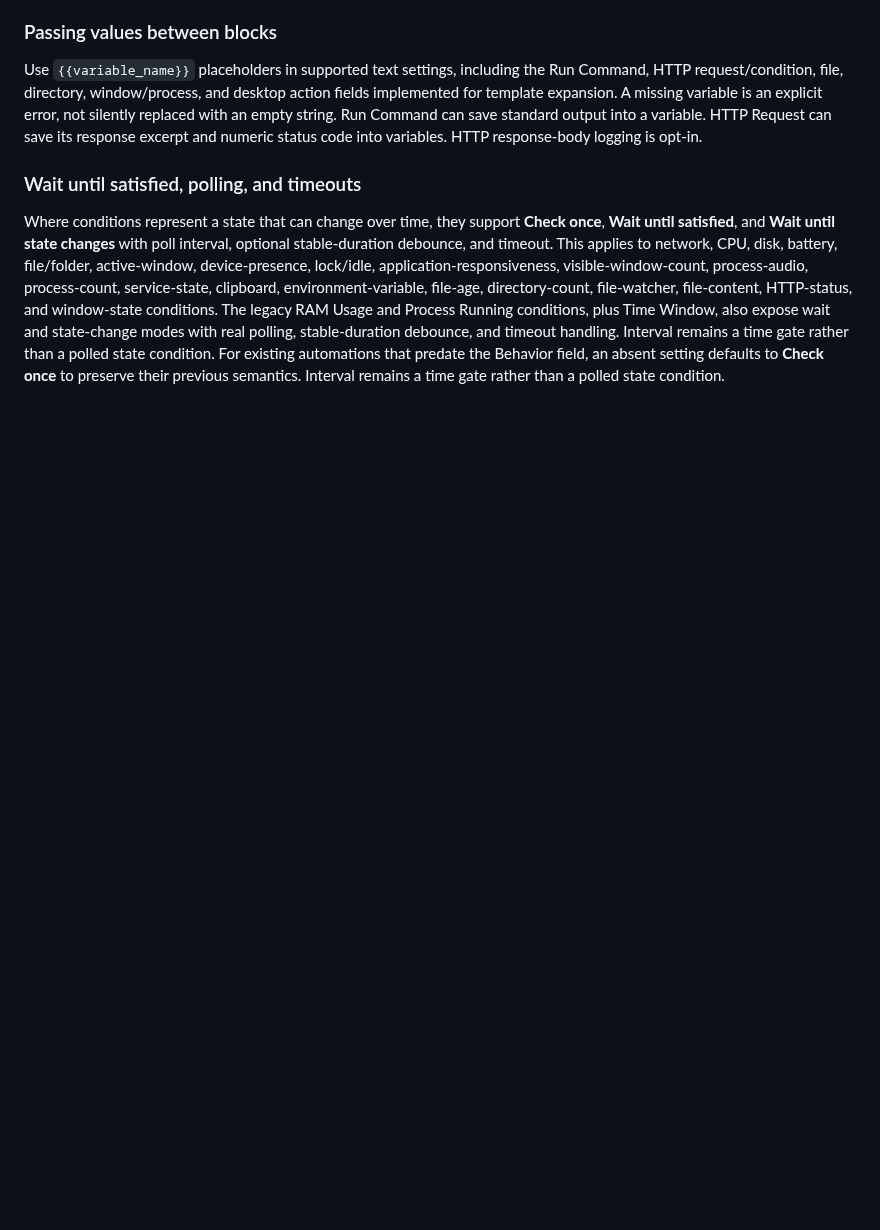
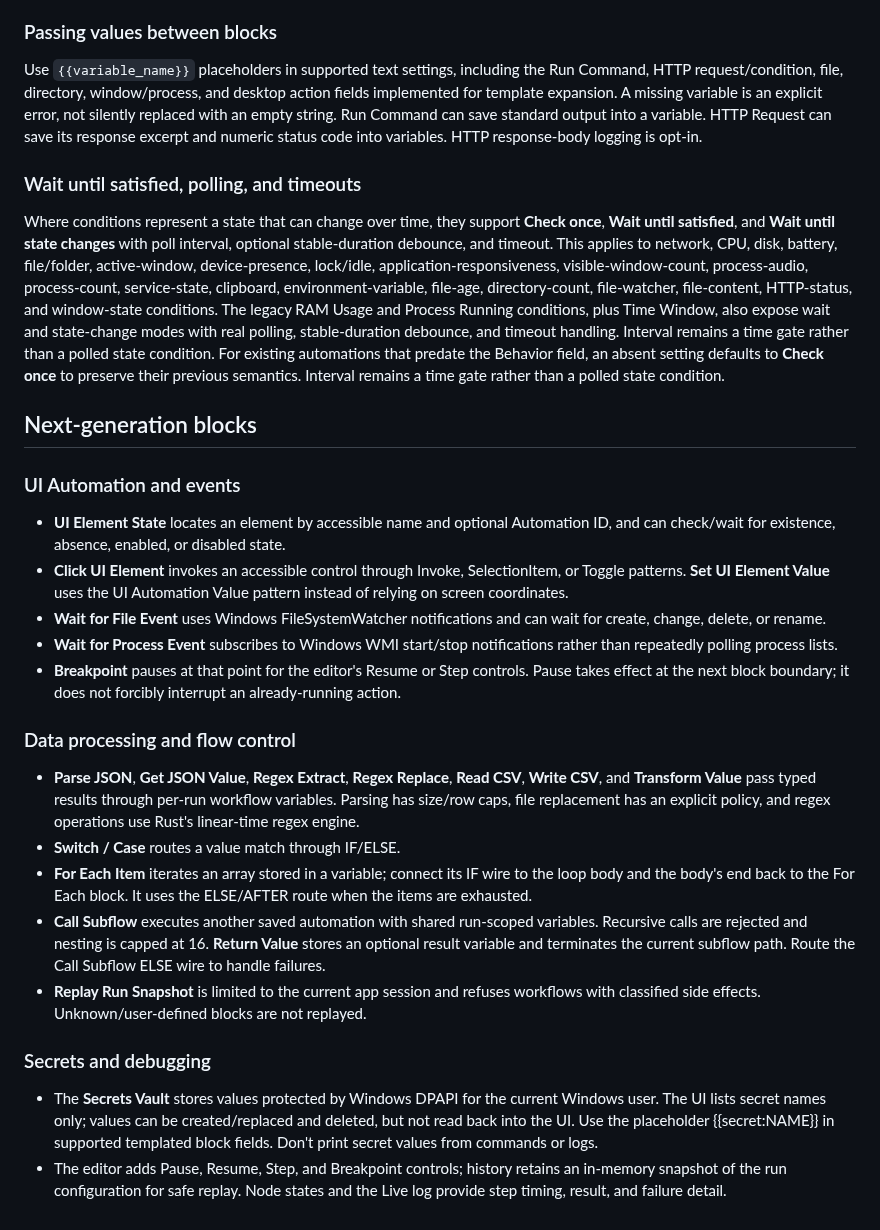
Before and after one commit to hashin9973-ux/00047, a Markdown page: docs/DEFAULT_BLOCKS.md, the part around the change. Rendered like a GitHub page; blank space fills up the shorter version.

Commit message:
Document UI automation, data blocks, subflows, secrets, debugger, and replay

```diff
--- a/docs/DEFAULT_BLOCKS.md
+++ b/docs/DEFAULT_BLOCKS.md
@@ -97,3 +97,24 @@ Use `{{variable_name}}` placeholders in supported text settings, including the R
 ### Wait until satisfied, polling, and timeouts
 
 Where conditions represent a state that can change over time, they support **Check once**, **Wait until satisfied**, and **Wait until state changes** with poll interval, optional stable-duration debounce, and timeout. This applies to network, CPU, disk, battery, file/folder, active-window, device-presence, lock/idle, application-responsiveness, visible-window-count, process-audio, process-count, service-state, clipboard, environment-variable, file-age, directory-count, file-watcher, file-content, HTTP-status, and window-state conditions. The legacy RAM Usage and Process Running conditions, plus Time Window, also expose wait and state-change modes with real polling, stable-duration debounce, and timeout handling. Interval remains a time gate rather than a polled state condition. For existing automations that predate the Behavior field, an absent setting defaults to **Check once** to preserve their previous semantics. Interval remains a time gate rather than a polled state condition.
+
+
+## Next-generation blocks
+
+### UI Automation and events
+- **UI Element State** locates an element by accessible name and optional Automation ID, and can check/wait for existence, absence, enabled, or disabled state.
+- **Click UI Element** invokes an accessible control through Invoke, SelectionItem, or Toggle patterns. **Set UI Element Value** uses the UI Automation Value pattern instead of relying on screen coordinates.
+- **Wait for File Event** uses Windows FileSystemWatcher notifications and can wait for create, change, delete, or rename.
+- **Wait for Process Event** subscribes to Windows WMI start/stop notifications rather than repeatedly polling process lists.
+- **Breakpoint** pauses at that point for the editor's Resume or Step controls. Pause takes effect at the next block boundary; it does not forcibly interrupt an already-running action.
+
+### Data processing and flow control
+- **Parse JSON**, **Get JSON Value**, **Regex Extract**, **Regex Replace**, **Read CSV**, **Write CSV**, and **Transform Value** pass typed results through per-run workflow variables. Parsing has size/row caps, file replacement has an explicit policy, and regex operations use Rust's linear-time regex engine.
+- **Switch / Case** routes a value match through IF/ELSE.
+- **For Each Item** iterates an array stored in a variable; connect its IF wire to the loop body and the body's end back to the For Each block. It uses the ELSE/AFTER route when the items are exhausted.
+- **Call Subflow** executes another saved automation with shared run-scoped variables. Recursive calls are rejected and nesting is capped at 16. **Return Value** stores an optional result variable and terminates the current subflow path. Route the Call Subflow ELSE wire to handle failures.
+- **Replay Run Snapshot** is limited to the current app session and refuses workflows with classified side effects. Unknown/user-defined blocks are not replayed.
+
+### Secrets and debugging
+- The **Secrets Vault** stores values protected by Windows DPAPI for the current Windows user. The UI lists secret names only; values can be created/replaced and deleted, but not read back into the UI. Use the placeholder {{secret:NAME}} in supported templated block fields. Don't print secret values from commands or logs.
+- The editor adds Pause, Resume, Step, and Breakpoint controls; history retains an in-memory snapshot of the run configuration for safe replay. Node states and the Live log provide step timing, result, and failure detail.
```
